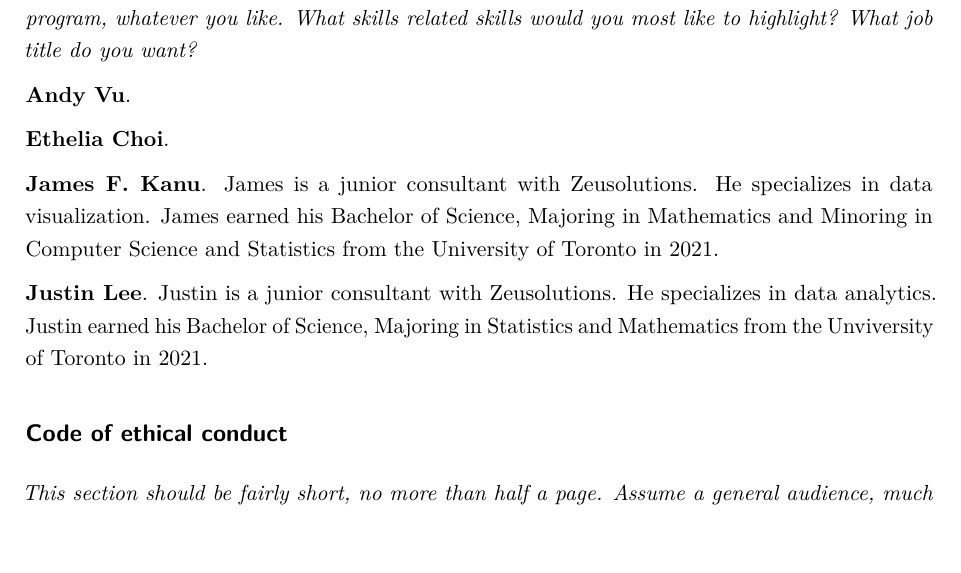
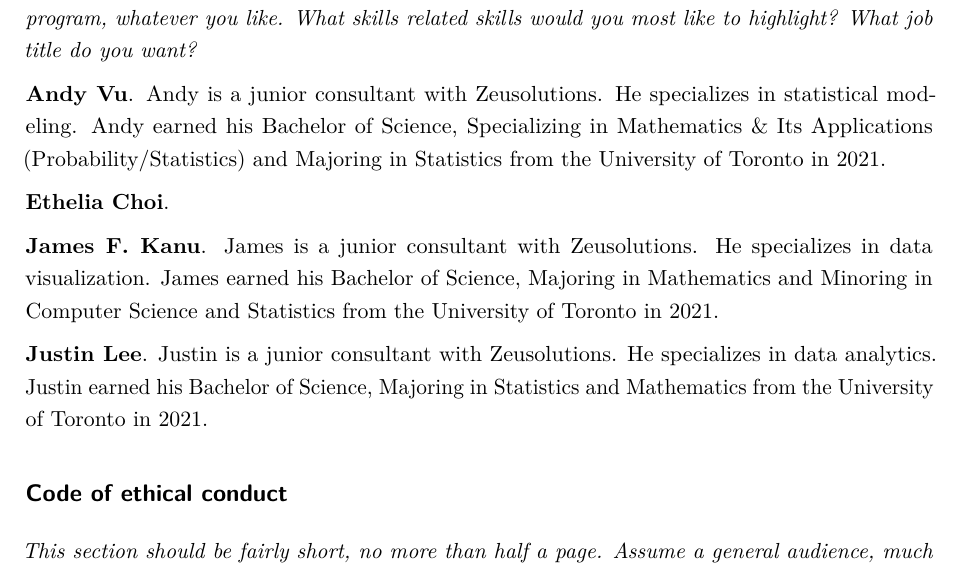
Before and after one commit to jj-kanu/sta303-zeusolutions, an R Markdown document (zeusolutions.Rmd): part of page 6 of 6, cut so that both start at the same text, the shorter picture padded with empty space. Rendered offline with R 4.5, knitr and Pandoc, then LaTeX, with nearby package versions.

Commit message:
Updated Bio

```diff
--- a/zeusolutions.Rmd
+++ b/zeusolutions.Rmd
@@ -123,13 +123,13 @@
 
 *Complete this section with a brief bio for each member of your group. If you are completing the project individually, you only need to complete one for yourself. In that case, change the title of this section to 'Consultant profile' instead. Examples below. This section is only marked for completeness, clarity and professionalism, not 'truth' so you can write it as if we're a few years in the future. Put your current degree in as completed and/or add your first choice grad school program, whatever you like. What skills related skills would you most like to highlight? What job title do you want?*
 
-**Andy Vu**.
+**Andy Vu**. Andy is a junior consultant with Zeusolutions. He specializes in statistical modeling. Andy earned his Bachelor of Science, Specializing in Mathematics & Its Applications (Probability/Statistics) and Majoring in Statistics from the University of Toronto in 2021.
 
 **Ethelia Choi**.
 
 **James F. Kanu**. James is a junior consultant with Zeusolutions. He specializes in data visualization. James earned his Bachelor of Science, Majoring in Mathematics and Minoring in Computer Science and Statistics from the University of Toronto in 2021.
 
-**Justin Lee**. Justin is a junior consultant with Zeusolutions. He specializes in data analytics. Justin earned his Bachelor of Science, Majoring in Statistics and Mathematics from the Unviversity of Toronto in 2021.
+**Justin Lee**. Justin is a junior consultant with Zeusolutions. He specializes in data analytics. Justin earned his Bachelor of Science, Majoring in Statistics and Mathematics from the University of Toronto in 2021.
 
 ## Code of ethical conduct
 
```
Also changed, not shown: zeusolutions.Rmd (2 more changed lines), 2 other files.
